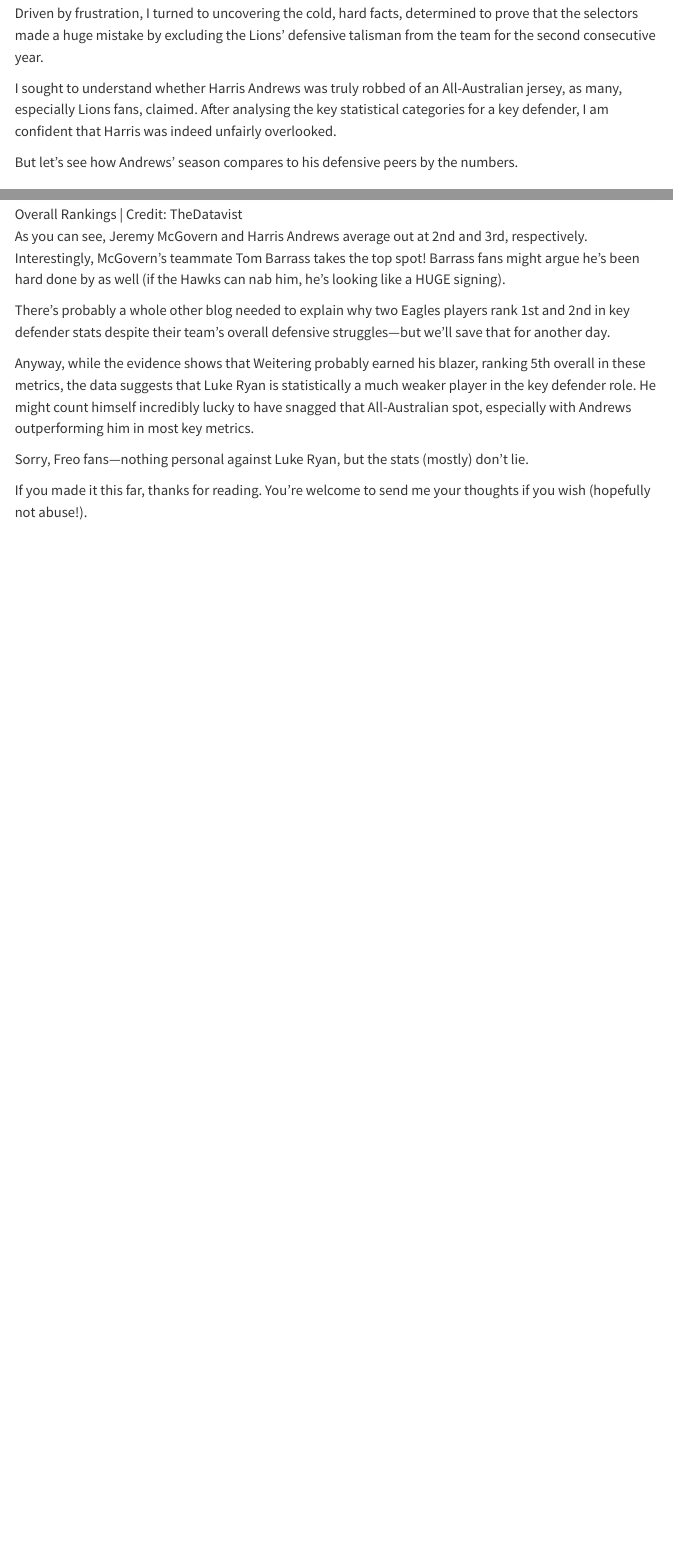
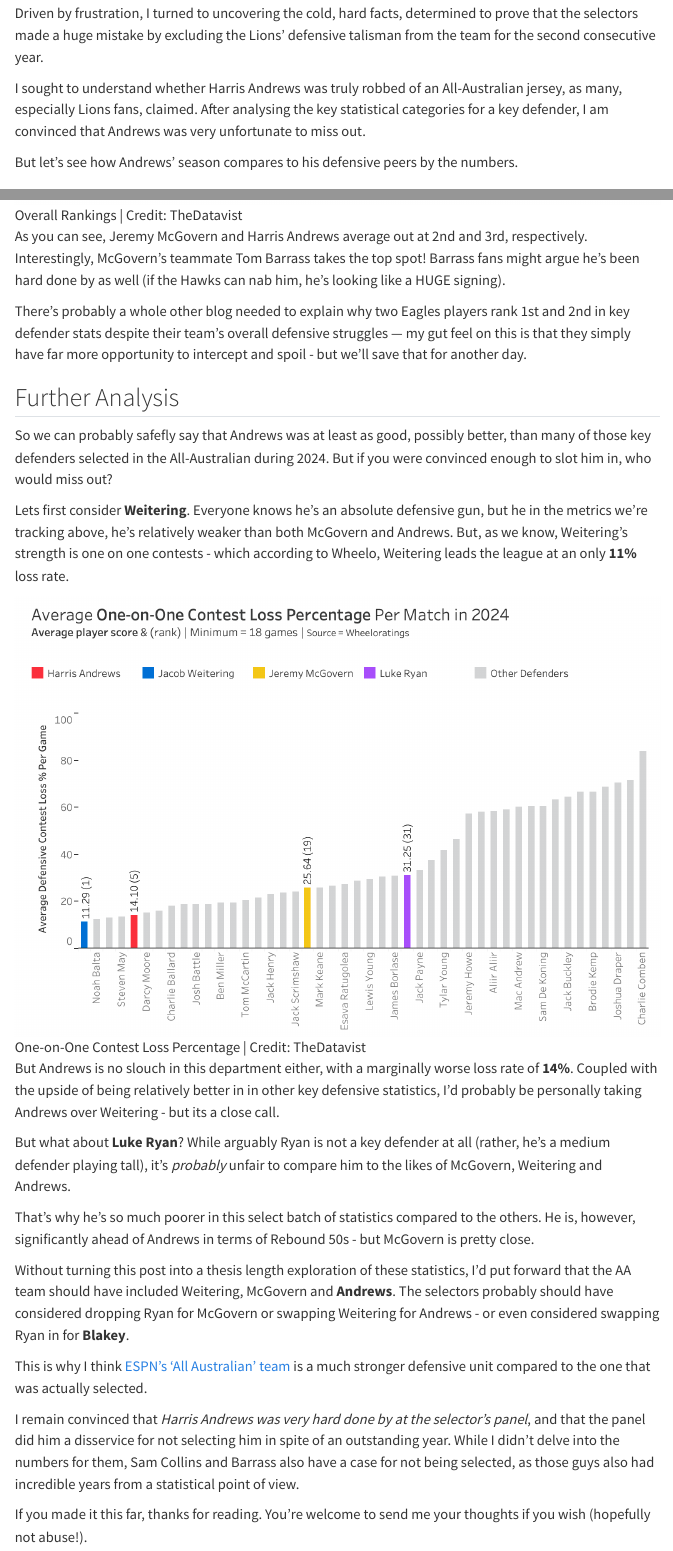
Before and after one commit to thedatavist/thedatavist_web, a Quarto document (posts/2024-08-31-harris-andrews/index.qmd): the page in a window 1100 px wide, from 490 px down, and a second part further down, joined at a grey line. Rendered offline with R 4.5, knitr and Pandoc in place of Quarto, with nearby package versions; menus at the side of the page are left out.

Commit message:
charts and text

```diff
--- a/posts/2024-08-31-harris-andrews/index.qmd
+++ b/posts/2024-08-31-harris-andrews/index.qmd
@@ -23,7 +23,7 @@ All great players, no doubt, but were they better than Harris Andrews this year?
 
 Driven by frustration, I turned to uncovering the cold, hard facts, determined to prove that the selectors made a huge mistake by excluding the Lions' defensive talisman from the team for the second consecutive year.
 
-I sought to understand whether Harris Andrews was truly robbed of an All-Australian jersey, as many, especially Lions fans, claimed. After analysing the key statistical categories for a key defender, I am confident that Harris was indeed unfairly overlooked.
+I sought to understand whether Harris Andrews was truly robbed of an All-Australian jersey, as many, especially Lions fans, claimed. After analysing the key statistical categories for a key defender, I am convinced that Andrews was very unfortunate to miss out.
 
 But let’s see how Andrews’ season compares to his defensive peers by the numbers.
 
@@ -97,14 +97,29 @@ But for clarity's sake, here’s a highlight table showing the rank positions of
 
 ![Overall Rankings | Credit: TheDatavist](overall.png)
 
-
 As you can see, Jeremy McGovern and Harris Andrews average out at 2nd and 3rd, respectively. Interestingly, McGovern’s teammate Tom Barrass takes the top spot! Barrass fans might argue he’s been hard done by as well (if the Hawks can nab him, he's looking like a HUGE signing).
 
-There’s probably a whole other blog needed to explain why two Eagles players rank 1st and 2nd in key defender stats despite their team’s overall defensive struggles—but we’ll save that for another day.
+There’s probably a whole other blog needed to explain why two Eagles players rank 1st and 2nd in key defender stats despite their team’s overall defensive struggles — my gut feel on this is that they simply have far more opportunity to intercept and spoil - but we’ll save that for another day.
 
-Anyway, while the evidence shows that Weitering probably earned his blazer, ranking 5th overall in these metrics, the data suggests that Luke Ryan is statistically a much weaker player in the key defender role. He might count himself incredibly lucky to have snagged that All-Australian spot, especially with Andrews outperforming him in most key metrics.
+## Further Analysis
 
-Sorry, Freo fans—nothing personal against Luke Ryan, but the stats (mostly) don’t lie.
+So we can probably safefly say that Andrews was at least as good, possibly better, than many of those key defenders selected in the All-Australian during 2024. But if you were convinced enough to slot him in, who would miss out?
+
+Lets first consider **Weitering**. Everyone knows he's an absolute defensive gun, but he in the metrics we're tracking above, he's relatively weaker than both McGovern and Andrews. But, as we know, Weitering's strength is one on one contests - which according to Wheelo, Weitering leads the league at an only **11%** loss rate.
+
+![One-on-One Contest Loss Percentage | Credit: TheDatavist](one_on_one_percent_loss.png)
+
+But Andrews is no slouch in this department either, with a marginally worse loss rate of **14%**. Coupled with the upside of being relatively better in in other key defensive statistics, I'd probably be personally taking Andrews over Weitering - but its a close call.
+
+But what about **Luke Ryan**? While arguably Ryan is not a key defender at all (rather, he's a medium defender playing tall), it's *probably* unfair to compare him to the likes of McGovern, Weitering and Andrews.
+
+That's why he's so much poorer in this select batch of statistics compared to the others. He is, however, significantly ahead of Andrews in terms of Rebound 50s - but McGovern is pretty close.
+
+Without turning this post into a thesis length exploration of these statistics, I'd put forward that the AA team should have included Weitering, McGovern and **Andrews**. The selectors probably should have considered dropping Ryan for McGovern or swapping Weitering for Andrews - or even considered swapping Ryan in for **Blakey**.
+
+This is why I think [ESPN's 'All Australian' team](https://www.espn.com.au/afl/story/_/id/40911714/afl-espn-2024-all-australian-team-including-surprises-bolters-snubs) is a much stronger defensive unit compared to the one that was actually selected.
+
+I remain convinced that *Harris Andrews was very hard done by at the selector's panel*, and that the panel did him a disservice for not selecting him in spite of an outstanding year. While I didn't delve into the numbers for them, Sam Collins and Barrass also have a case for not being selected, as those guys also had incredible years from a statistical point of view.
 
 If you made it this far, thanks for reading. You're welcome to send me your thoughts if you wish (hopefully not abuse!).
 
```
Also changed, not shown: .quarto/idx/about.qmd.json, .quarto/idx/index.qmd.json, posts/2024-08-31-harris-andrews/contested_marks.png, posts/2024-08-31-harris-andrews/intercepts.png, posts/2024-08-31-harris-andrews/one_on_one_percent_loss.png (added), posts/2024-08-31-harris-andrews/one_percenters.png, posts/2024-08-31-harris-andrews/rebound_50s.png, posts/2024-08-31-harris-andrews/spoils.png, posts/2024-08-31-harris-andrews/index.qmd (4 more changed lines), 18 other files.
